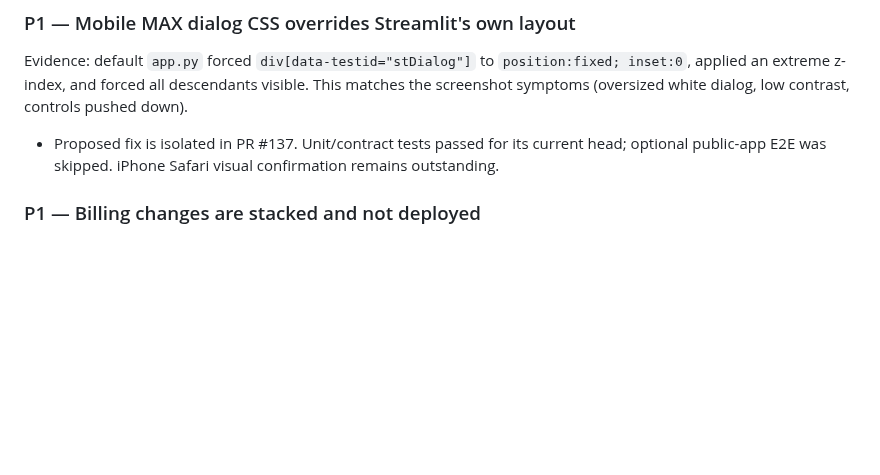
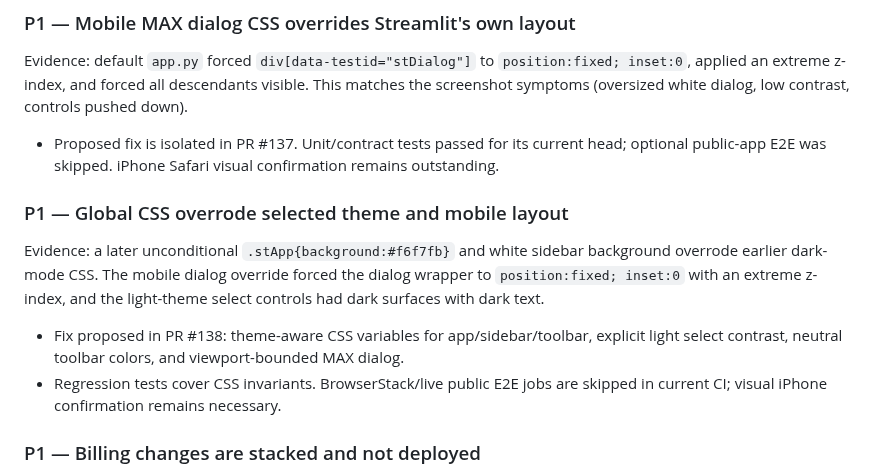
Before and after one commit to sherbinin9558-lang/Arsenal-sport, a Markdown page: docs/FULL_APPLICATION_AUDIT_2026-10-09.md, the part around the change. Drawn GitHub-style; blank space fills up the shorter version.

Commit message:
Record theme override and combined mobile UI remediation

```diff
--- a/docs/FULL_APPLICATION_AUDIT_2026-10-09.md
+++ b/docs/FULL_APPLICATION_AUDIT_2026-10-09.md
@@ -26,6 +26,11 @@ Evidence: default `saas_core.py` implements `tenant_id()` with a `demo-tenant` d
 ### P1 — Mobile MAX dialog CSS overrides Streamlit's own layout
 Evidence: default `app.py` forced `div[data-testid="stDialog"]` to `position:fixed; inset:0`, applied an extreme z-index, and forced all descendants visible. This matches the screenshot symptoms (oversized white dialog, low contrast, controls pushed down).
 - Proposed fix is isolated in PR #137. Unit/contract tests passed for its current head; optional public-app E2E was skipped. iPhone Safari visual confirmation remains outstanding.
+
+### P1 — Global CSS overrode selected theme and mobile layout
+Evidence: a later unconditional `.stApp{background:#f6f7fb}` and white sidebar background overrode earlier dark-mode CSS. The mobile dialog override forced the dialog wrapper to `position:fixed; inset:0` with an extreme z-index, and the light-theme select controls had dark surfaces with dark text.
+- Fix proposed in PR #138: theme-aware CSS variables for app/sidebar/toolbar, explicit light select contrast, neutral toolbar colors, and viewport-bounded MAX dialog.
+- Regression tests cover CSS invariants. BrowserStack/live public E2E jobs are skipped in current CI; visual iPhone confirmation remains necessary.
 
 ### P1 — Billing changes are stacked and not deployed
 PRs #133–#136 are dependent. Reviewing a child branch alone is not sufficient: each base must be merged in order and the final combined head must pass the full suite. Real provider test-mode payment, notification delivery, refund, and SBP merchant enablement have not been verified.
```
